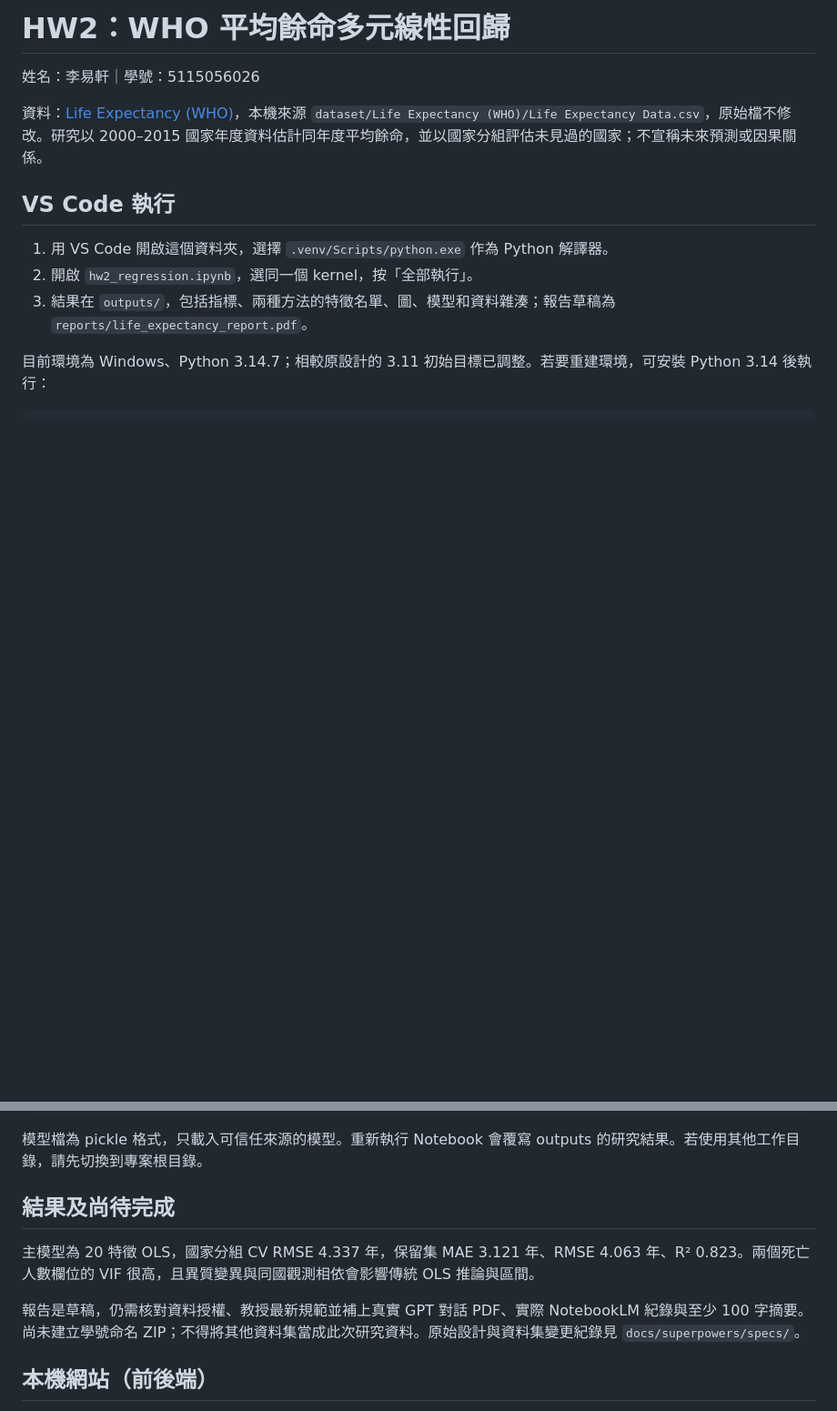
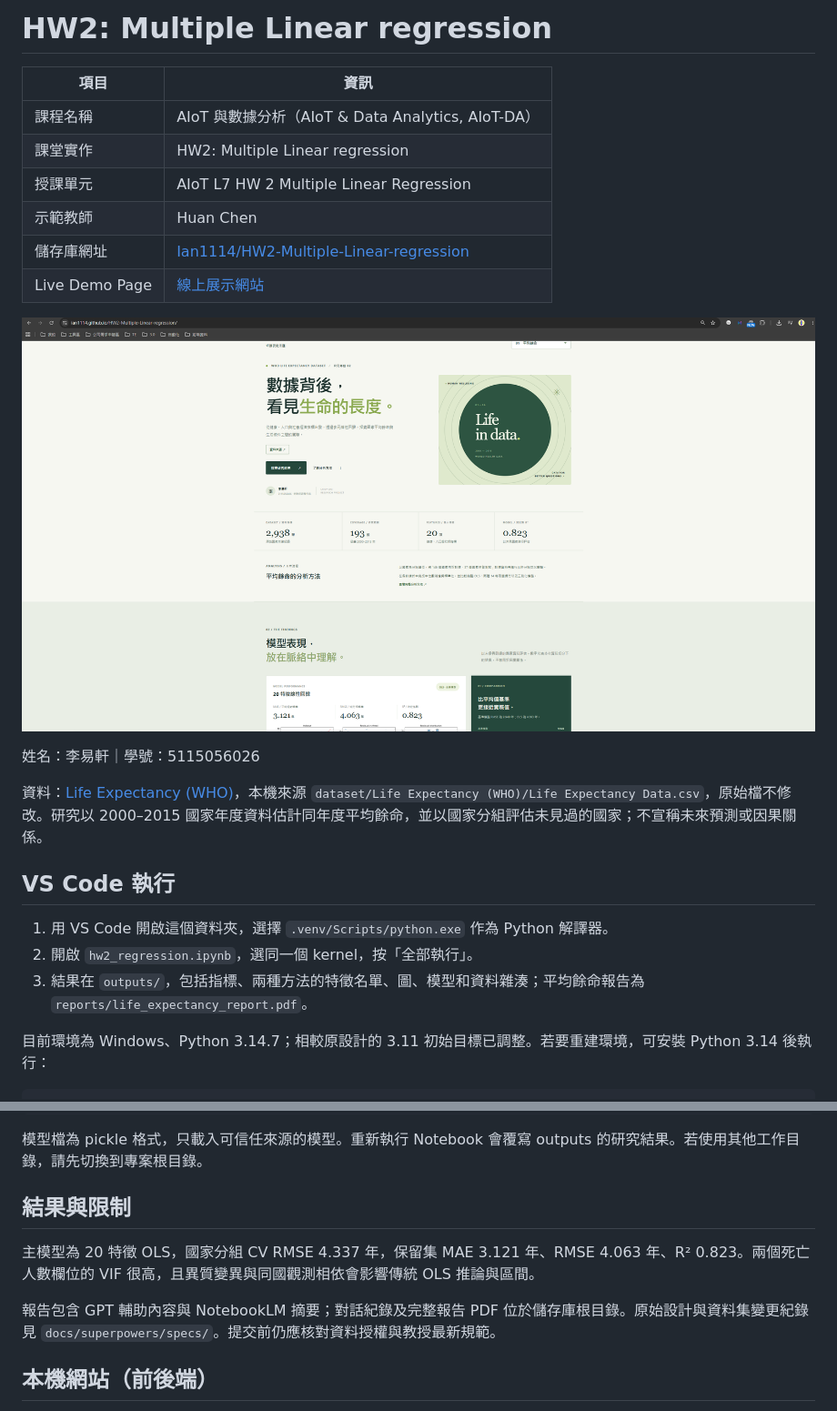
Before and after one commit to Ian1114/HW2-Multiple-Linear-regression, a Markdown page: README.md, 2 parts joined by grey strips. Shown at 91% size. Rendered like a GitHub page; pictures changed too: docs/images/hw_2.png (added); blank space fills up the shorter version.

Commit message:
Update README course details and screenshot

```diff
--- a/README.md
+++ b/README.md
@@ -1,4 +1,15 @@
-# HW2：WHO 平均餘命多元線性回歸
+# HW2: Multiple Linear regression
+
+| 項目 | 資訊 |
+| --- | --- |
+| 課程名稱 | AIoT 與數據分析（AIoT & Data Analytics, AIoT-DA） |
+| 課堂實作 | HW2: Multiple Linear regression |
+| 授課單元 | AIoT L7 HW 2 Multiple Linear Regression |
+| 示範教師 | Huan Chen |
+| 儲存庫網址 | [Ian1114/HW2-Multiple-Linear-regression](https://github.com/Ian1114/HW2-Multiple-Linear-regression) |
+| Live Demo Page | [線上展示網站](https://ian1114.github.io/HW2-Multiple-Linear-regression/) |
+
+![多元線性回歸作業網站畫面](docs/images/hw_2.png)
 
 姓名：李易軒｜學號：5115056026
 
@@ -8,7 +19,7 @@
 
 1. 用 VS Code 開啟這個資料夾，選擇 `.venv/Scripts/python.exe` 作為 Python 解譯器。
 2. 開啟 `hw2_regression.ipynb`，選同一個 kernel，按「全部執行」。
-3. 結果在 `outputs/`，包括指標、兩種方法的特徵名單、圖、模型和資料雜湊；報告草稿為 `reports/life_expectancy_report.pdf`。
+3. 結果在 `outputs/`，包括指標、兩種方法的特徵名單、圖、模型和資料雜湊；平均餘命報告為 `reports/life_expectancy_report.pdf`。
 
 目前環境為 Windows、Python 3.14.7；相較原設計的 3.11 初始目標已調整。若要重建環境，可安裝 Python 3.14 後執行：
 
@@ -26,11 +37,11 @@ python -m venv .venv
 
 模型檔為 pickle 格式，只載入可信任來源的模型。重新執行 Notebook 會覆寫 outputs 的研究結果。若使用其他工作目錄，請先切換到專案根目錄。
 
-## 結果及尚待完成
+## 結果與限制
 
 主模型為 20 特徵 OLS，國家分組 CV RMSE 4.337 年，保留集 MAE 3.121 年、RMSE 4.063 年、R² 0.823。兩個死亡人數欄位的 VIF 很高，且異質變異與同國觀測相依會影響傳統 OLS 推論與區間。
 
-報告是草稿，仍需核對資料授權、教授最新規範並補上真實 GPT 對話 PDF、實際 NotebookLM 紀錄與至少 100 字摘要。尚未建立學號命名 ZIP；不得將其他資料集當成此次研究資料。原始設計與資料集變更紀錄見 `docs/superpowers/specs/`。
+報告包含 GPT 輔助內容與 NotebookLM 摘要；對話紀錄及完整報告 PDF 位於儲存庫根目錄。原始設計與資料集變更紀錄見 `docs/superpowers/specs/`。提交前仍應核對資料授權與教授最新規範。
 
 ## 本機網站（前後端）
 
```
